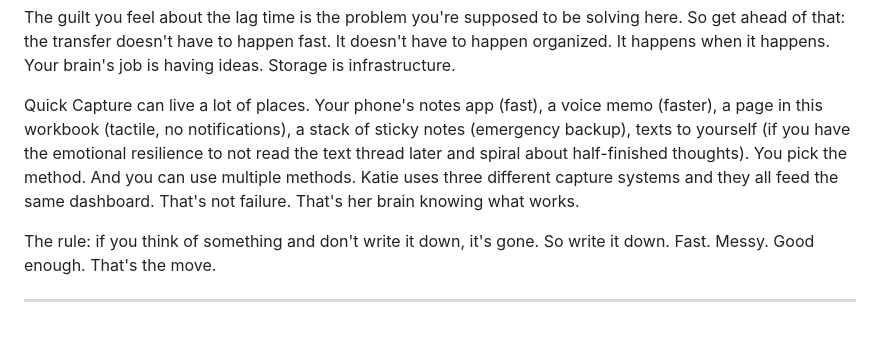
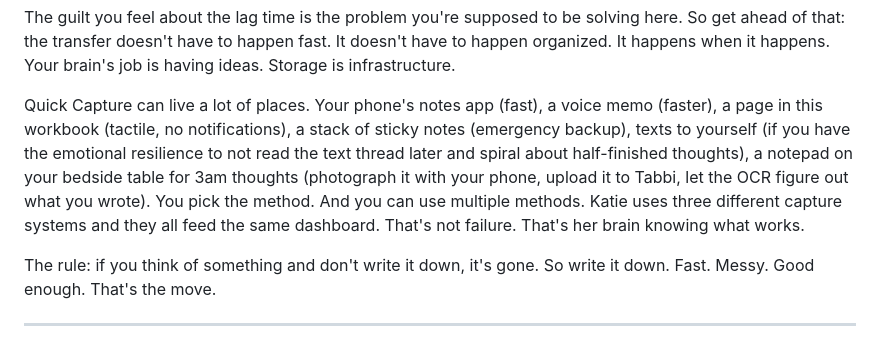
Before and after one commit to cmnordt-collab/dashboard, a Markdown page: tabbi-workbook/part-1-manuscript.md, the part around the change. GitHub-like rendering.

Commit message:
Add bedside notepad + OCR option to Spread 9 Quick Capture

```diff
--- a/tabbi-workbook/part-1-manuscript.md
+++ b/tabbi-workbook/part-1-manuscript.md
@@ -411,7 +411,7 @@ The word "queue" is important here. It's a queue, not a filing system. Things si
 
 The guilt you feel about the lag time is the problem you're supposed to be solving here. So get ahead of that: the transfer doesn't have to happen fast. It doesn't have to happen organized. It happens when it happens. Your brain's job is having ideas. Storage is infrastructure.
 
-Quick Capture can live a lot of places. Your phone's notes app (fast), a voice memo (faster), a page in this workbook (tactile, no notifications), a stack of sticky notes (emergency backup), texts to yourself (if you have the emotional resilience to not read the text thread later and spiral about half-finished thoughts). You pick the method. And you can use multiple methods. Katie uses three different capture systems and they all feed the same dashboard. That's not failure. That's her brain knowing what works.
+Quick Capture can live a lot of places. Your phone's notes app (fast), a voice memo (faster), a page in this workbook (tactile, no notifications), a stack of sticky notes (emergency backup), texts to yourself (if you have the emotional resilience to not read the text thread later and spiral about half-finished thoughts), a notepad on your bedside table for 3am thoughts (photograph it with your phone, upload it to Tabbi, let the OCR figure out what you wrote). You pick the method. And you can use multiple methods. Katie uses three different capture systems and they all feed the same dashboard. That's not failure. That's her brain knowing what works.
 
 The rule: if you think of something and don't write it down, it's gone. So write it down. Fast. Messy. Good enough. That's the move.
 
```
